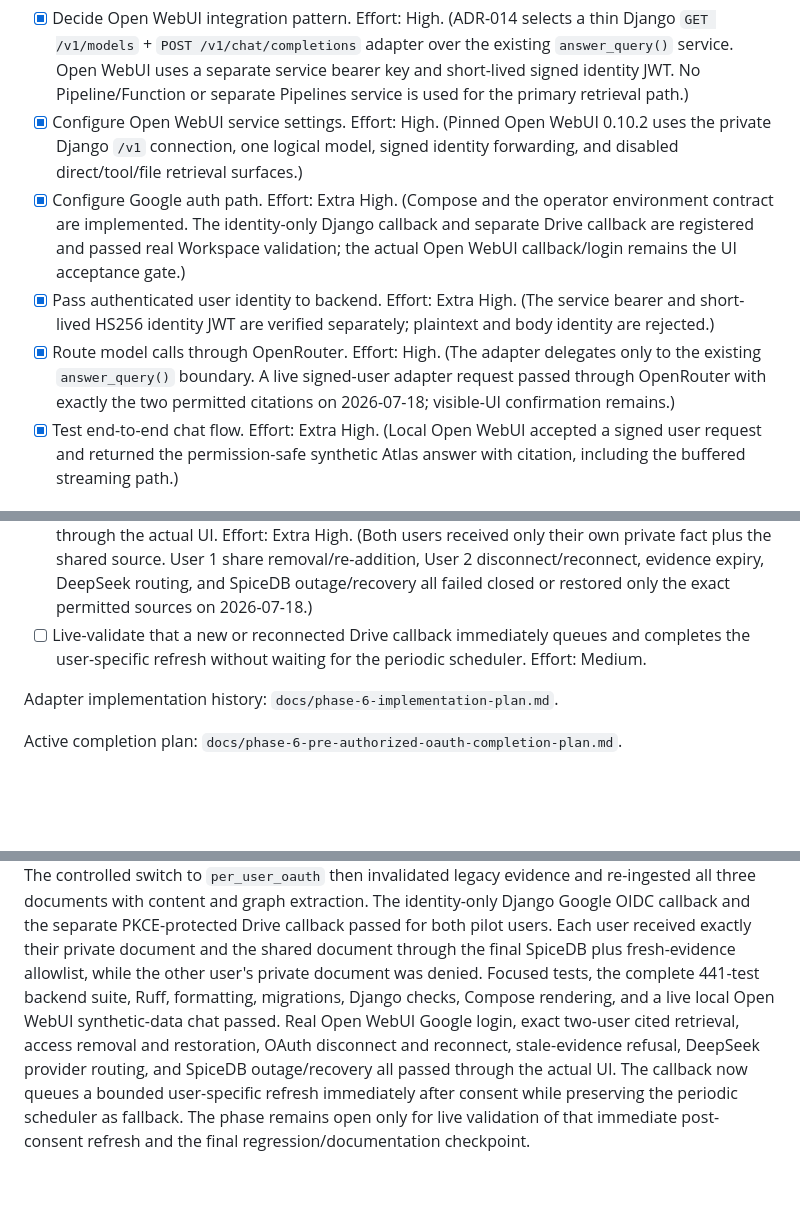
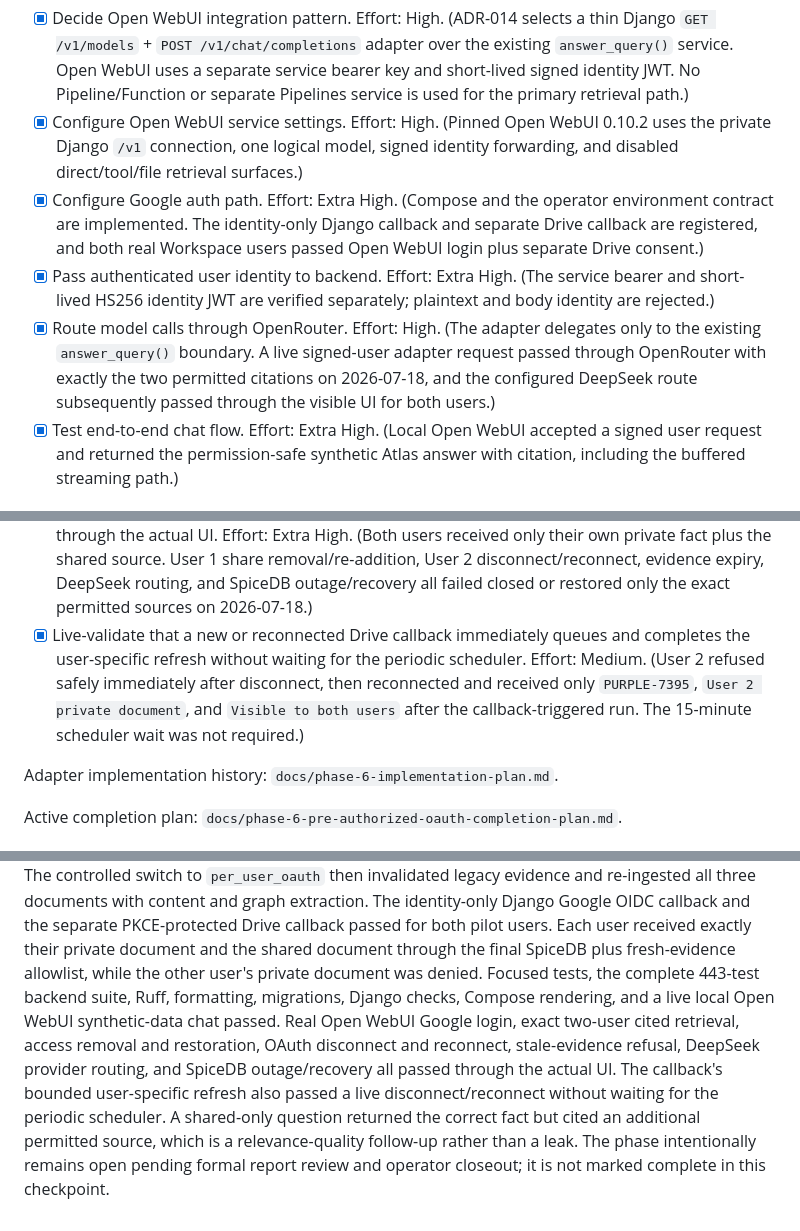
Before and after one commit to chihabMe/knowledge-graph-mvp, a Markdown page: ai-context/phases/phase-6-open-webui-integration.md, 3 parts joined by grey strips. Drawn GitHub-style; blank space fills up the shorter version.

Commit message:
Update the Phase 6 live acceptance tracker

```diff
--- a/ai-context/phases/phase-6-open-webui-integration.md
+++ b/ai-context/phases/phase-6-open-webui-integration.md
@@ -31,15 +31,16 @@ Expose the permission-safe backend through Open WebUI as the main user interface
   identity forwarding, and disabled direct/tool/file retrieval surfaces.)
 - [x] Configure Google auth path. Effort: Extra High. (Compose and the operator
   environment contract are implemented. The identity-only Django callback and
-  separate Drive callback are registered and passed real Workspace validation;
-  the actual Open WebUI callback/login remains the UI acceptance gate.)
+  separate Drive callback are registered, and both real Workspace users passed
+  Open WebUI login plus separate Drive consent.)
 - [x] Pass authenticated user identity to backend. Effort: Extra High. (The
   service bearer and short-lived HS256 identity JWT are verified separately;
   plaintext and body identity are rejected.)
 - [x] Route model calls through OpenRouter. Effort: High. (The adapter delegates
   only to the existing `answer_query()` boundary. A live signed-user adapter
   request passed through OpenRouter with exactly the two permitted citations on
-  2026-07-18; visible-UI confirmation remains.)
+  2026-07-18, and the configured DeepSeek route subsequently passed through the
+  visible UI for both users.)
 - [x] Test end-to-end chat flow. Effort: Extra High. (Local Open WebUI accepted
   a signed user request and returned the permission-safe synthetic Atlas answer
   with citation, including the buffered streaming path.)
@@ -100,9 +101,12 @@ Expose the permission-safe backend through Open WebUI as the main user interface
   share removal/re-addition, User 2 disconnect/reconnect, evidence expiry,
   DeepSeek routing, and SpiceDB outage/recovery all failed closed or restored
   only the exact permitted sources on 2026-07-18.)
-- [ ] Live-validate that a new or reconnected Drive callback immediately
+- [x] Live-validate that a new or reconnected Drive callback immediately
   queues and completes the user-specific refresh without waiting for the
-  periodic scheduler. Effort: Medium.
+  periodic scheduler. Effort: Medium. (User 2 refused safely immediately after
+  disconnect, then reconnected and received only `PURPLE-7395`, `User 2 private
+  document`, and `Visible to both users` after the callback-triggered run. The
+  15-minute scheduler wait was not required.)
 
 Adapter implementation history: `docs/phase-6-implementation-plan.md`.
 
@@ -139,12 +143,14 @@ Google OIDC callback and the separate PKCE-protected Drive callback passed for
 both pilot users. Each user received exactly their private document and the
 shared document through the final SpiceDB plus fresh-evidence allowlist, while
 the other user's private document was denied. Focused tests, the complete
-441-test backend suite, Ruff, formatting, migrations, Django
+443-test backend suite, Ruff, formatting, migrations, Django
 checks, Compose rendering, and a live local Open WebUI synthetic-data chat
 passed. Real Open WebUI Google login, exact two-user cited retrieval, access
 removal and restoration, OAuth disconnect and reconnect, stale-evidence
 refusal, DeepSeek provider routing, and SpiceDB outage/recovery all passed
-through the actual UI. The callback now queues a bounded user-specific refresh
-immediately after consent while preserving the periodic scheduler as fallback.
-The phase remains open only for live validation of that immediate post-consent
-refresh and the final regression/documentation checkpoint.
+through the actual UI. The callback's bounded user-specific refresh also passed
+a live disconnect/reconnect without waiting for the periodic scheduler. A
+shared-only question returned the correct fact but cited an additional
+permitted source, which is a relevance-quality follow-up rather than a leak.
+The phase intentionally remains open pending formal report review and operator
+closeout; it is not marked complete in this checkpoint.
```
